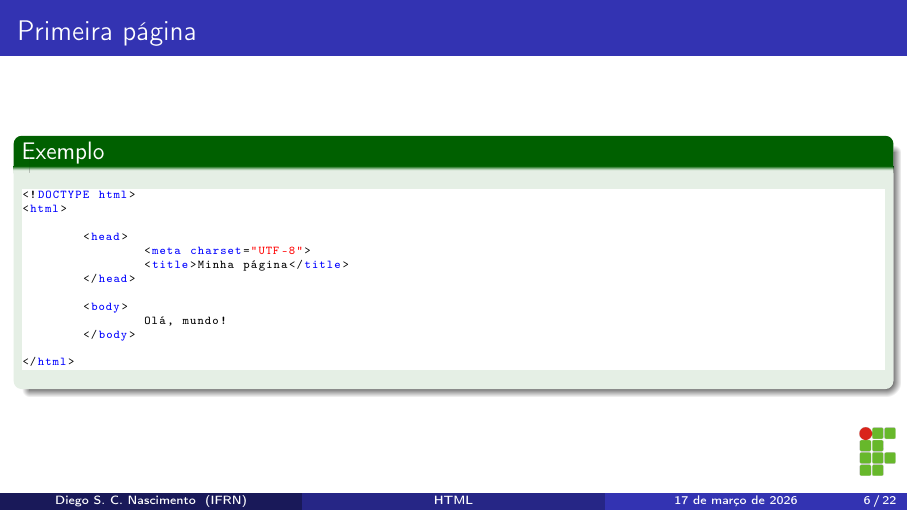
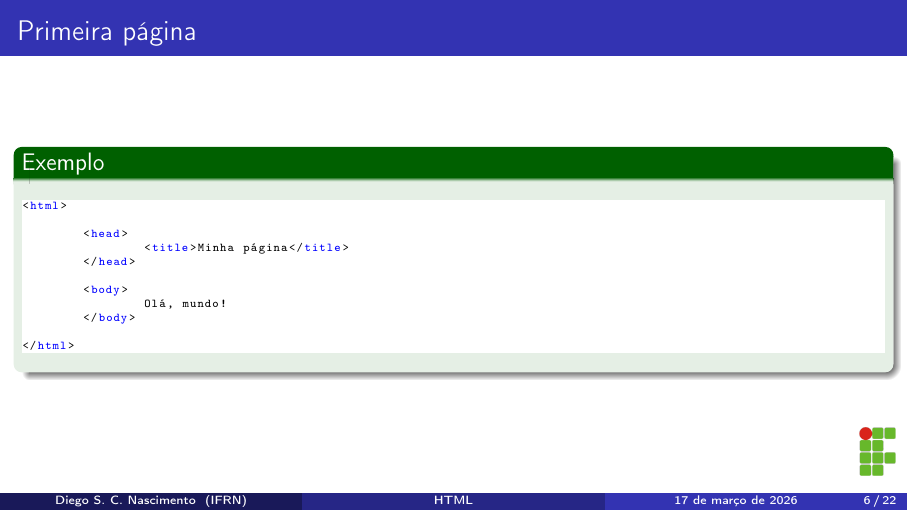
Before and after one commit to diegosilveiracn/slides_html, LaTeX slides (documento.tex): page 6 of 22. Compiled offline with pdfLaTeX.

Commit message:
Simplificando a primeira página html.

```diff
--- a/documento.tex
+++ b/documento.tex
@@ -150,11 +150,9 @@ diego.nascimento@ifrn.edu.br
 
 	\begin{exampleblock}{Exemplo}
 		\begin{lstlisting}
-<!DOCTYPE html>
 <html>
 
 	<head>
-		<meta charset="UTF-8">
 		<title>Minha página</title>
 	</head>
 
```
Also changed, not shown: documento.pdf.
